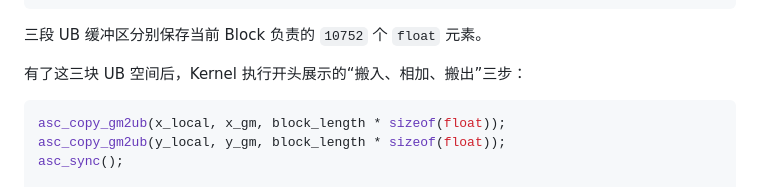
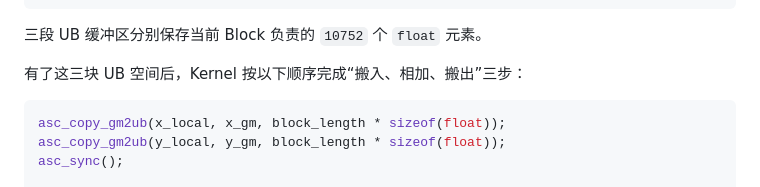
Before and after one commit to SugarYaoai/ascend-lecture, a Markdown page: step1_add_kernel_lecture.md, the part around the change. Rendered like a GitHub page.

Commit message:
Clarify Add execution sequence wording

````diff
--- a/step1_add_kernel_lecture.md
+++ b/step1_add_kernel_lecture.md
@@ -155,7 +155,7 @@ __ubuf__ float z_local[block_length];
 
 三段 UB 缓冲区分别保存当前 Block 负责的 `10752` 个 `float` 元素。
 
-有了这三块 UB 空间后，Kernel 执行开头展示的“搬入、相加、搬出”三步：
+有了这三块 UB 空间后，Kernel 按以下顺序完成“搬入、相加、搬出”三步：
 
 ```cpp
 asc_copy_gm2ub(x_local, x_gm, block_length * sizeof(float));
````
